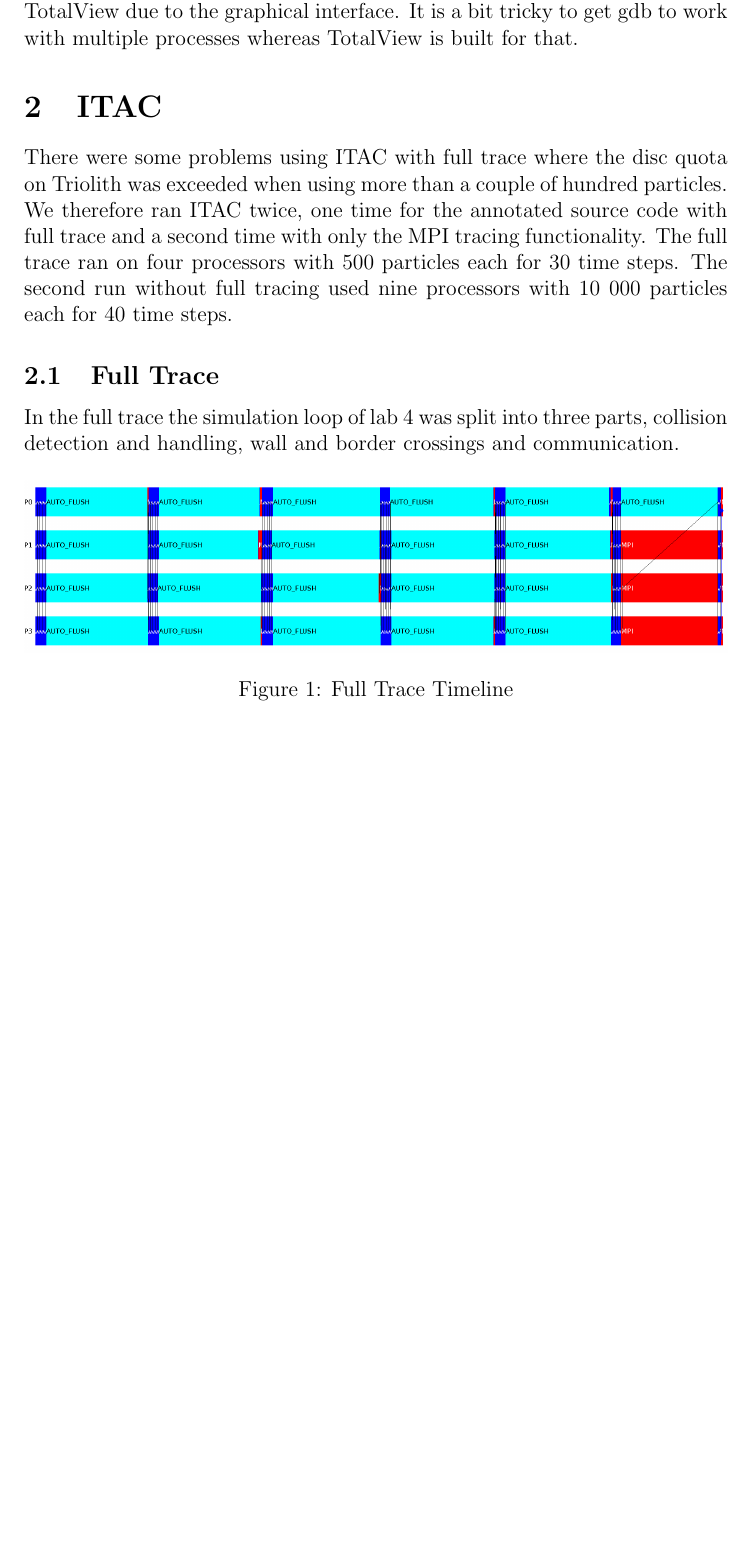
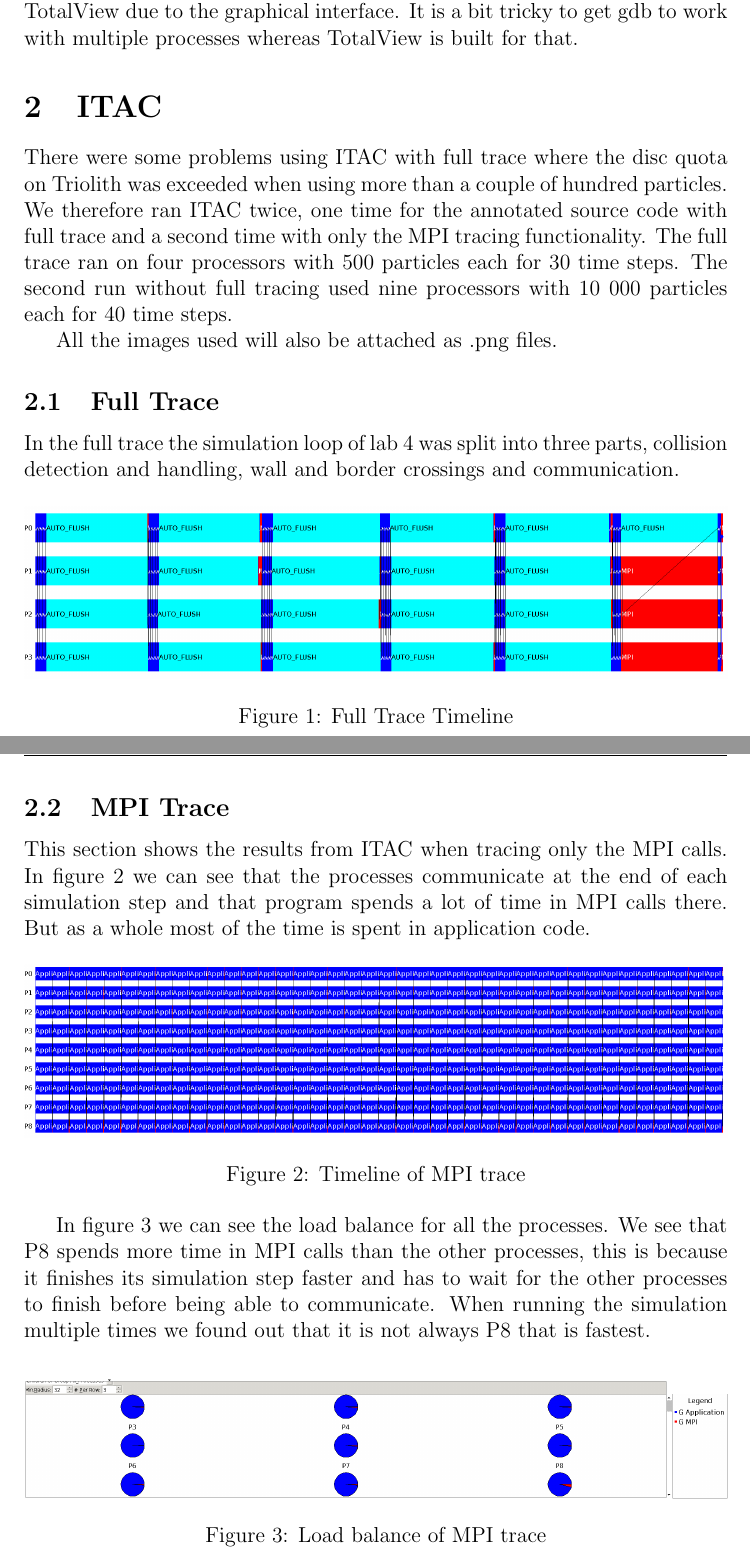
Before and after one commit to Grulfen/tddc78, a LaTeX document (lab5/lab5.tex): part of page 3 of 3 before the commit and two parts of pages 3 and 4 of 4 after it, the two joined at a grey line, cut so that both start at the same text, the shorter picture padded with empty space. Compiled offline with pdfLaTeX.

Commit message:
MPI trace for lab5 finished

```diff
--- a/lab5/lab5.tex
+++ b/lab5/lab5.tex
@@ -45,6 +45,8 @@
 four processors with 500 particles each for 30 time steps. The second run without
 full tracing used nine processors with 10 000 particles each for 40 time steps.
 
+All the images used will also be attached as .png files.
+
 \subsection{Full Trace}
 In the full trace the simulation loop of lab 4 was split into three parts,
 collision detection and handling, wall and border crossings and communication.
@@ -56,4 +58,28 @@
         \label{fig:ftt}
 \end{figure}
 
+\subsection{MPI Trace}
+This section shows the results from ITAC when tracing only the MPI calls.
+In figure \ref{fig:mtt} we can see that the processes communicate at the end of
+each simulation step and that program spends a lot of time in MPI calls there.
+But as a whole most of the time is spent in application code.
+\begin{figure}[h]
+        \centering
+        \includegraphics[width=\textwidth]{event_timeline.png}
+        \caption{Timeline of MPI trace}
+        \label{fig:mtt}
+\end{figure}
+
+In figure \ref{fig:mpiload} we can see the load balance for all the processes.
+We see that P8 spends more time in MPI calls than the other processes, this is
+because it finishes its simulation step faster and has to wait for the other
+processes to finish before being able to communicate. When running the
+simulation multiple times we found out that it is not always P8 that is fastest.
+\begin{figure}[h]
+        \centering
+        \includegraphics[width=\textwidth]{load_balance.png}
+        \caption{Load balance of MPI trace}
+        \label{fig:mpiload}
+\end{figure}
+
 \end{document}
```
